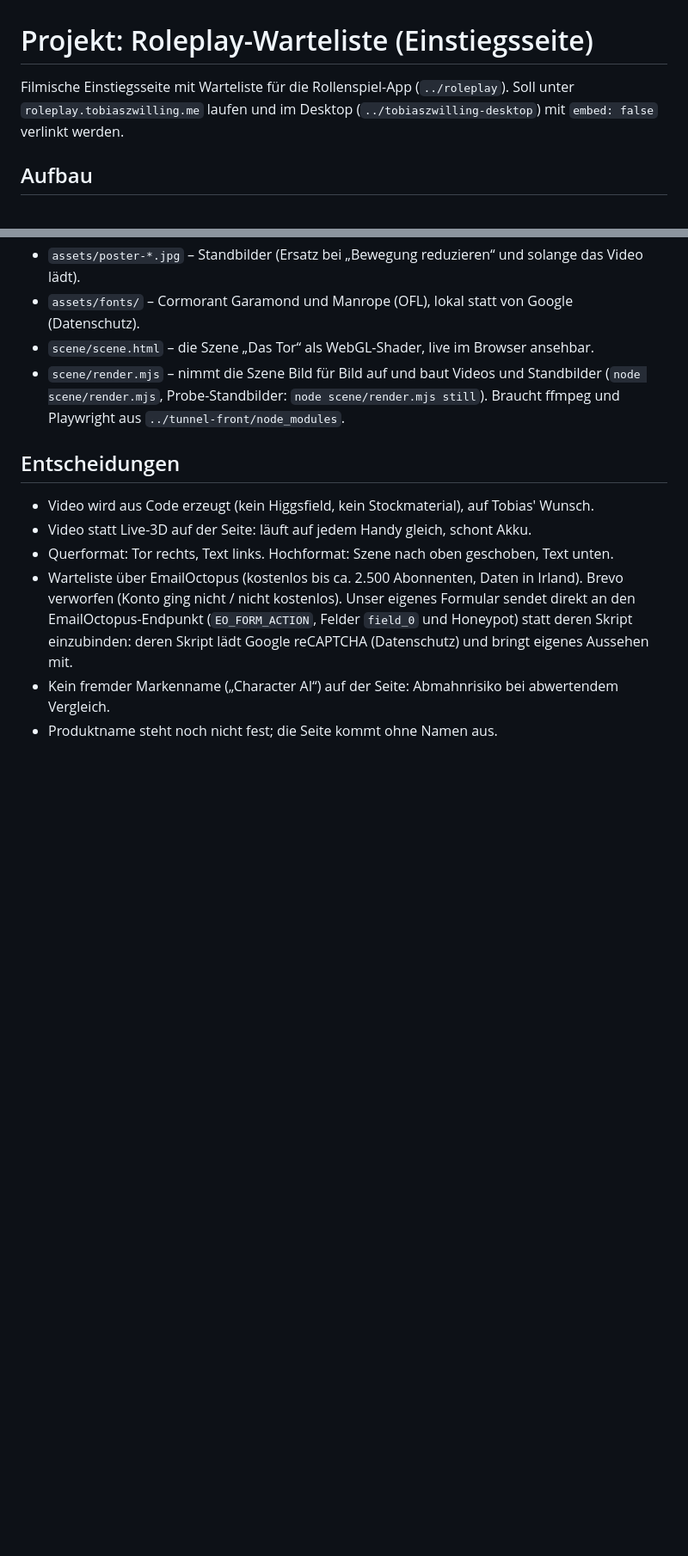
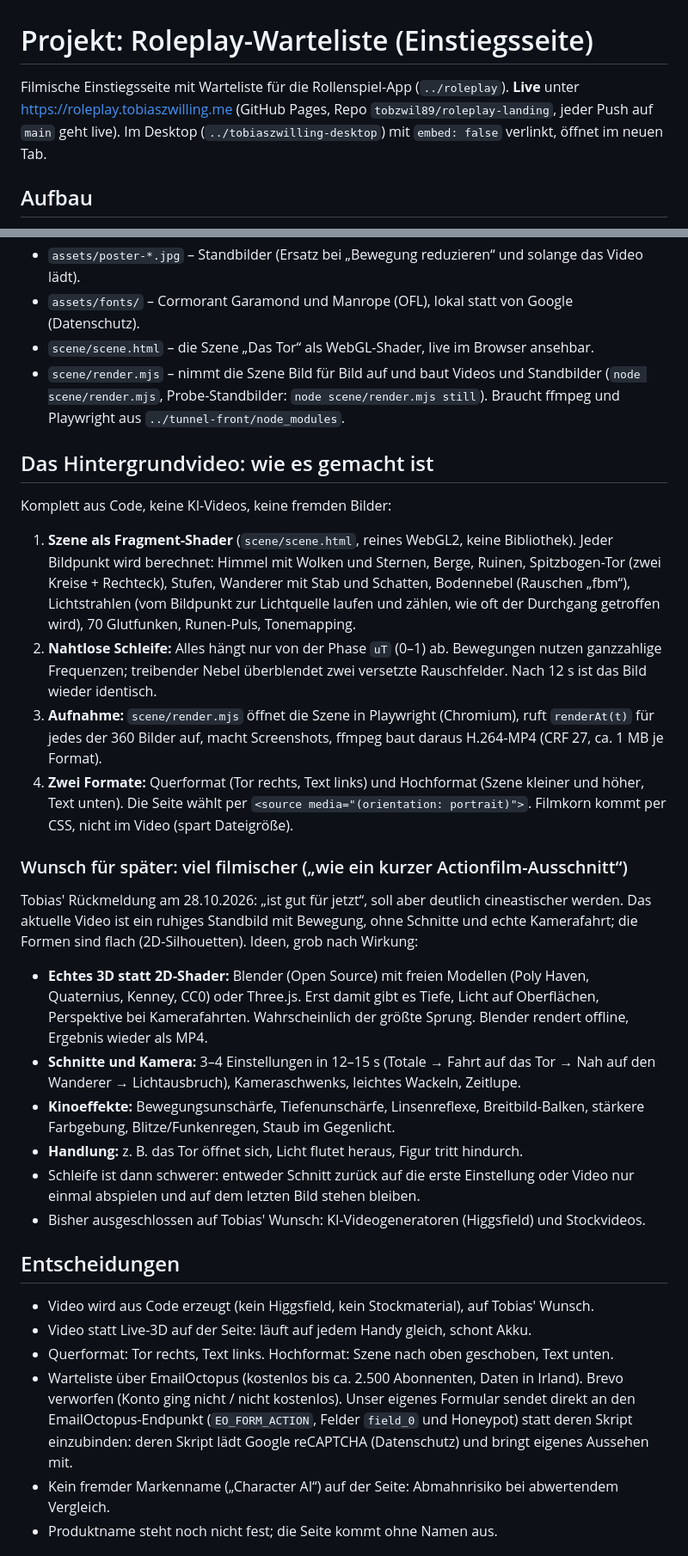
Before and after one commit to tobzwil89/roleplay-landing, a Markdown page: CLAUDE.md, 2 parts joined by grey strips. Shown at 86% size. GitHub-like rendering; blank space fills up the shorter version.

Commit message:
Projektnotiz: wie das Video gemacht ist, Ideen für eine filmischere Fassung
Co-Authored-By: Claude Opus 5.5 <noreply@anthropic.com>

```diff
--- a/CLAUDE.md
+++ b/CLAUDE.md
@@ -1,7 +1,8 @@
 # Projekt: Roleplay-Warteliste (Einstiegsseite)
 
-Filmische Einstiegsseite mit Warteliste für die Rollenspiel-App (`../roleplay`). Soll unter
-`roleplay.tobiaszwilling.me` laufen und im Desktop (`../tobiaszwilling-desktop`) mit `embed: false` verlinkt werden.
+Filmische Einstiegsseite mit Warteliste für die Rollenspiel-App (`../roleplay`). **Live** unter
+https://roleplay.tobiaszwilling.me (GitHub Pages, Repo `tobzwil89/roleplay-landing`, jeder Push auf `main` geht live).
+Im Desktop (`../tobiaszwilling-desktop`) mit `embed: false` verlinkt, öffnet im neuen Tab.
 
 ## Aufbau
 
@@ -13,6 +14,40 @@ Filmische Einstiegsseite mit Warteliste für die Rollenspiel-App (`../roleplay`)
 - `scene/render.mjs` – nimmt die Szene Bild für Bild auf und baut Videos und Standbilder
   (`node scene/render.mjs`, Probe-Standbilder: `node scene/render.mjs still`). Braucht ffmpeg und Playwright
   aus `../tunnel-front/node_modules`.
+
+## Das Hintergrundvideo: wie es gemacht ist
+
+Komplett aus Code, keine KI-Videos, keine fremden Bilder:
+
+1. **Szene als Fragment-Shader** (`scene/scene.html`, reines WebGL2, keine Bibliothek). Jeder Bildpunkt wird
+   berechnet: Himmel mit Wolken und Sternen, Berge, Ruinen, Spitzbogen-Tor (zwei Kreise + Rechteck), Stufen,
+   Wanderer mit Stab und Schatten, Bodennebel (Rauschen „fbm“), Lichtstrahlen (vom Bildpunkt zur Lichtquelle
+   laufen und zählen, wie oft der Durchgang getroffen wird), 70 Glutfunken, Runen-Puls, Tonemapping.
+2. **Nahtlose Schleife:** Alles hängt nur von der Phase `uT` (0–1) ab. Bewegungen nutzen ganzzahlige
+   Frequenzen; treibender Nebel überblendet zwei versetzte Rauschfelder. Nach 12 s ist das Bild wieder identisch.
+3. **Aufnahme:** `scene/render.mjs` öffnet die Szene in Playwright (Chromium), ruft `renderAt(t)` für jedes der
+   360 Bilder auf, macht Screenshots, ffmpeg baut daraus H.264-MP4 (CRF 27, ca. 1 MB je Format).
+4. **Zwei Formate:** Querformat (Tor rechts, Text links) und Hochformat (Szene kleiner und höher, Text unten).
+   Die Seite wählt per `<source media="(orientation: portrait)">`. Filmkorn kommt per CSS, nicht im Video
+   (spart Dateigröße).
+
+### Wunsch für später: viel filmischer („wie ein kurzer Actionfilm-Ausschnitt“)
+
+Tobias' Rückmeldung am 28.10.2026: „ist gut für jetzt“, soll aber deutlich cineastischer werden.
+Das aktuelle Video ist ein ruhiges Standbild mit Bewegung, ohne Schnitte und echte Kamerafahrt; die
+Formen sind flach (2D-Silhouetten). Ideen, grob nach Wirkung:
+
+- **Echtes 3D statt 2D-Shader:** Blender (Open Source) mit freien Modellen (Poly Haven, Quaternius, Kenney, CC0)
+  oder Three.js. Erst damit gibt es Tiefe, Licht auf Oberflächen, Perspektive bei Kamerafahrten.
+  Wahrscheinlich der größte Sprung. Blender rendert offline, Ergebnis wieder als MP4.
+- **Schnitte und Kamera:** 3–4 Einstellungen in 12–15 s (Totale → Fahrt auf das Tor → Nah auf den Wanderer →
+  Lichtausbruch), Kameraschwenks, leichtes Wackeln, Zeitlupe.
+- **Kinoeffekte:** Bewegungsunschärfe, Tiefenunschärfe, Linsenreflexe, Breitbild-Balken, stärkere Farbgebung,
+  Blitze/Funkenregen, Staub im Gegenlicht.
+- **Handlung:** z. B. das Tor öffnet sich, Licht flutet heraus, Figur tritt hindurch.
+- Schleife ist dann schwerer: entweder Schnitt zurück auf die erste Einstellung oder Video nur einmal abspielen
+  und auf dem letzten Bild stehen bleiben.
+- Bisher ausgeschlossen auf Tobias' Wunsch: KI-Videogeneratoren (Higgsfield) und Stockvideos.
 
 ## Entscheidungen
 
```
Also changed, not shown: other parts of CLAUDE.md (+7 -5 lines).
